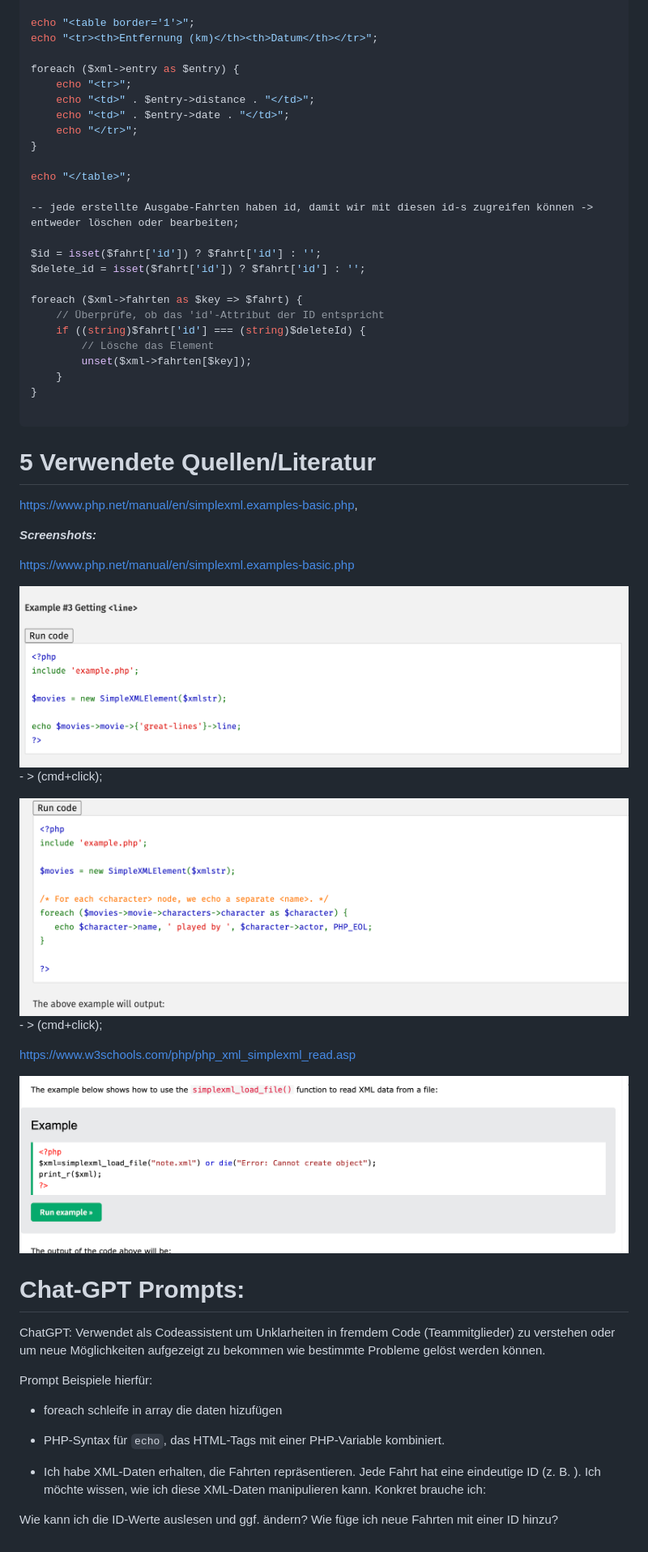
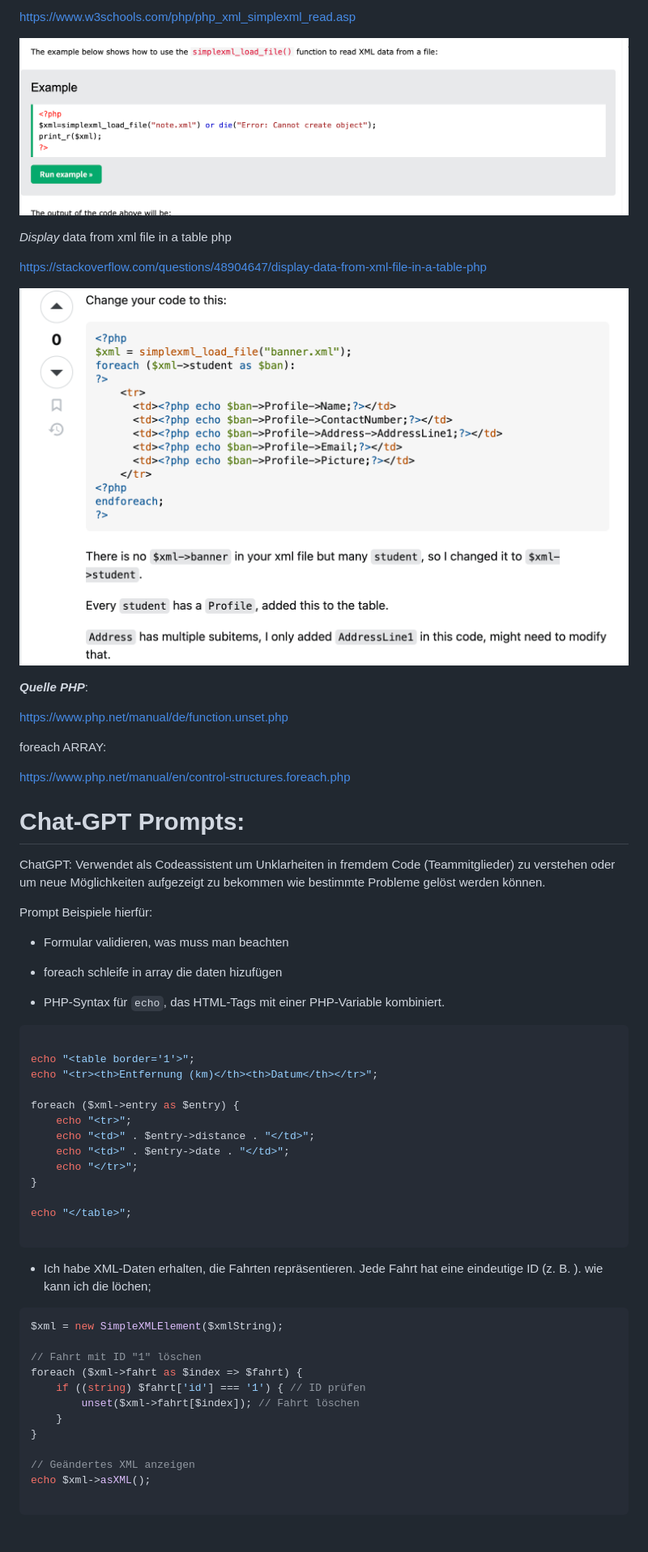
Before and after one commit to cheechay/Fahrtenprojekt, a Markdown page: Projektdocumentation.md, the part around the change printed below. Shown: that part at 81% size. Rendered like a GitHub page; pictures changed too: image/Projektdocimentation/1737811592462.png (added).

Commit message:
projekt documentation

````diff
--- a/Projektdocimentation.md
+++ b/Projektdocumentation.md
@@ -260,3 +286,34 @@ mit der Foreach-schleife
+https://www.w3schools.com/php/php_xml_simplexml_read.asp
+
+ ![alt text](image-2.png)
+
+*Display* data from xml file in a table php
+
+ https://stackoverflow.com/questions/48904647/display-data-from-xml-file-in-a-table-php
+
+![1737811592462](image/Projektdocimentation/1737811592462.png)
+
+***Quelle PHP***:
+
+https://www.php.net/manual/de/function.unset.php
+
+foreach ARRAY:
+
+https://www.php.net/manual/en/control-structures.foreach.php
+
+# Chat-GPT Prompts:
+
+ChatGPT: Verwendet als Codeassistent um Unklarheiten in fremdem Code (Teammitglieder) zu verstehen oder um neue Möglichkeiten aufgezeigt zu bekommen wie bestimmte Probleme gelöst werden können.
+
+Prompt Beispiele hierfür:
+
+- Formular validieren, was muss man beachten
+
+- foreach schleife in array die daten hizufügen
+
+- PHP-Syntax für `echo`, das HTML-Tags mit einer PHP-Variable kombiniert.
+
+```php
 
 echo "<table border='1'>";
 echo "<tr><th>Entfernung (km)</th><th>Datum</th></tr>";
@@ -270,48 +327,22 @@ foreach ($xml->entry as $entry) {
 
 echo "</table>";
 
--- jede erstellte Ausgabe-Fahrten haben id, damit wir mit diesen id-s zugreifen können -> entweder löschen oder bearbeiten;
+```
 
-$id = isset($fahrt['id']) ? $fahrt['id'] : '';
-$delete_id = isset($fahrt['id']) ? $fahrt['id'] : '';
+- Ich habe XML-Daten erhalten, die Fahrten repräsentieren. Jede Fahrt hat eine eindeutige ID (z. B. <fahrt id="1">).  wie kann ich die löchen;
 
-foreach ($xml->fahrten as $key => $fahrt) {
-    // Überprüfe, ob das 'id'-Attribut der ID entspricht
-    if ((string)$fahrt['id'] === (string)$deleteId) {
-        // Lösche das Element
-        unset($xml->fahrten[$key]);
+
+```php
+$xml = new SimpleXMLElement($xmlString);
+
+// Fahrt mit ID "1" löschen
+foreach ($xml->fahrt as $index => $fahrt) {
+    if ((string) $fahrt['id'] === '1') { // ID prüfen
+        unset($xml->fahrt[$index]); // Fahrt löschen
     }
 }
 
+// Geändertes XML anzeigen
+echo $xml->asXML();
+
 ```
-
-# 5 Verwendete Quellen/Literatur
-
-https://www.php.net/manual/en/simplexml.examples-basic.php,
-
-***Screenshots:***
-
-https://www.php.net/manual/en/simplexml.examples-basic.php
-
-![alt text](image.png) - > (cmd+click);
-
-![alt text](image-1.png) - > (cmd+click);
-
-https://www.w3schools.com/php/php_xml_simplexml_read.asp
-
- ![alt text](image-2.png)
-
-# Chat-GPT Prompts:
-
-ChatGPT: Verwendet als Codeassistent um Unklarheiten in fremdem Code (Teammitglieder) zu verstehen oder um neue Möglichkeiten aufgezeigt zu bekommen wie bestimmte Probleme gelöst werden können.
-
-Prompt Beispiele hierfür:
-
-- foreach schleife in array die daten hizufügen
-
-- PHP-Syntax für `echo`, das HTML-Tags mit einer PHP-Variable kombiniert.
-
-- Ich habe XML-Daten erhalten, die Fahrten repräsentieren. Jede Fahrt hat eine eindeutige ID (z. B. <fahrt id="1">). Ich möchte wissen, wie ich diese XML-Daten manipulieren kann. Konkret brauche ich:
-
-Wie kann ich die ID-Werte auslesen und ggf. ändern?
-Wie füge ich neue Fahrten mit einer ID hinzu?
````
Also changed, not shown: other parts of Projektdocumentation.md (+80 -54 lines), 4 other files.
